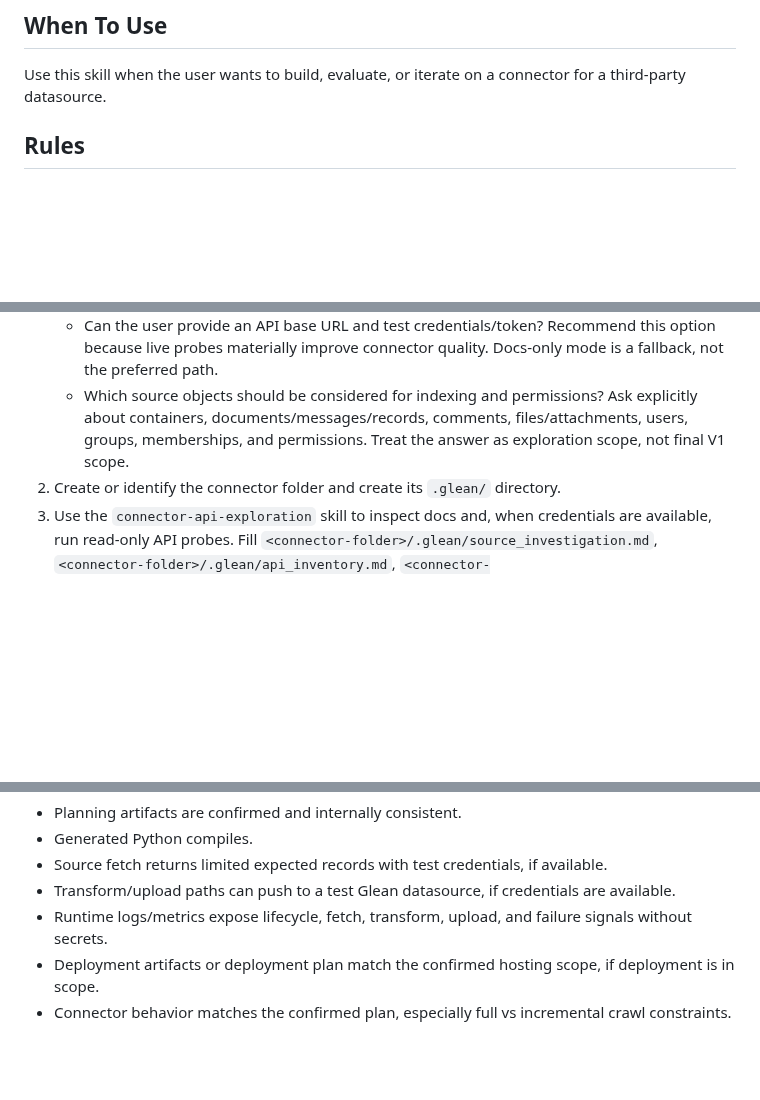
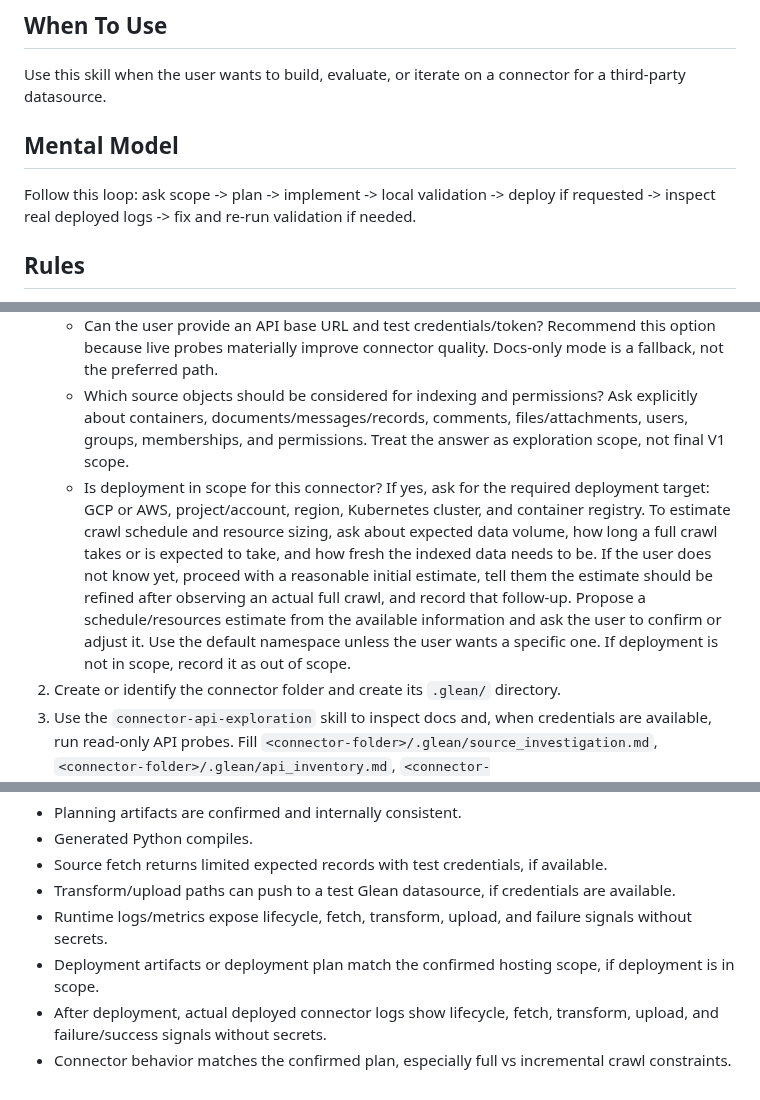
Before and after one commit to gleanwork/glean-indexing-sdk, a Markdown page: skills/connector-builder/SKILL.md, 3 parts joined by grey strips. Rendered like a GitHub page; blank space fills up the shorter version.

Commit message:
[feature][ai-layer] Clarify connector deployment guidance
Co-authored-by: Cursor <cursoragent@cursor.com>

```diff
--- a/skills/connector-builder/SKILL.md
+++ b/skills/connector-builder/SKILL.md
@@ -10,6 +10,10 @@ Use this skill as the top-level workflow for building Glean Indexing SDK connect
 ## When To Use
 
 Use this skill when the user wants to build, evaluate, or iterate on a connector for a third-party datasource.
+
+## Mental Model
+
+Follow this loop: ask scope -> plan -> implement -> local validation -> deploy if requested -> inspect real deployed logs -> fix and re-run validation if needed.
 
 ## Rules
 
@@ -29,6 +33,7 @@ Use this skill when the user wants to build, evaluate, or iterate on a connector
    - Which official source API docs should be used? If the user did not provide docs, search for candidate official docs and ask the user to confirm them once. If no reliable docs can be found, stop and ask for API docs, an OpenAPI spec, or sample API responses.
    - Can the user provide an API base URL and test credentials/token? Recommend this option because live probes materially improve connector quality. Docs-only mode is a fallback, not the preferred path.
    - Which source objects should be considered for indexing and permissions? Ask explicitly about containers, documents/messages/records, comments, files/attachments, users, groups, memberships, and permissions. Treat the answer as exploration scope, not final V1 scope.
+   - Is deployment in scope for this connector? If yes, ask for the required deployment target: GCP or AWS, project/account, region, Kubernetes cluster, and container registry. To estimate crawl schedule and resource sizing, ask about expected data volume, how long a full crawl takes or is expected to take, and how fresh the indexed data needs to be. If the user does not know yet, proceed with a reasonable initial estimate, tell them the estimate should be refined after observing an actual full crawl, and record that follow-up. Propose a schedule/resources estimate from the available information and ask the user to confirm or adjust it. Use the default namespace unless the user wants a specific one. If deployment is not in scope, record it as out of scope.
 2. Create or identify the connector folder and create its `.glean/` directory.
 3. Use the `connector-api-exploration` skill to inspect docs and, when credentials are available, run read-only API probes. Fill `<connector-folder>/.glean/source_investigation.md`, `<connector-folder>/.glean/api_inventory.md`, `<connector-folder>/.glean/api_endpoints.json`, and `<connector-folder>/.glean/api_calls_log.md`.
 4. After API exploration is complete, enter planning mode. Draft `<connector-folder>/.glean/connector_plan.md` and ask the user to confirm scope before technical work. This plan is user-facing and must not include internal implementation mechanics such as SDK class names, Python file layout, validation commands, or unit-test commands. Capture:
@@ -83,4 +88,5 @@ Evaluate connector quality by checking:
 - Transform/upload paths can push to a test Glean datasource, if credentials are available.
 - Runtime logs/metrics expose lifecycle, fetch, transform, upload, and failure signals without secrets.
 - Deployment artifacts or deployment plan match the confirmed hosting scope, if deployment is in scope.
+- After deployment, actual deployed connector logs show lifecycle, fetch, transform, upload, and failure/success signals without secrets.
 - Connector behavior matches the confirmed plan, especially full vs incremental crawl constraints.
```
Also changed, not shown: skills/connector-deployment/SKILL.md (+2 -0 lines).
